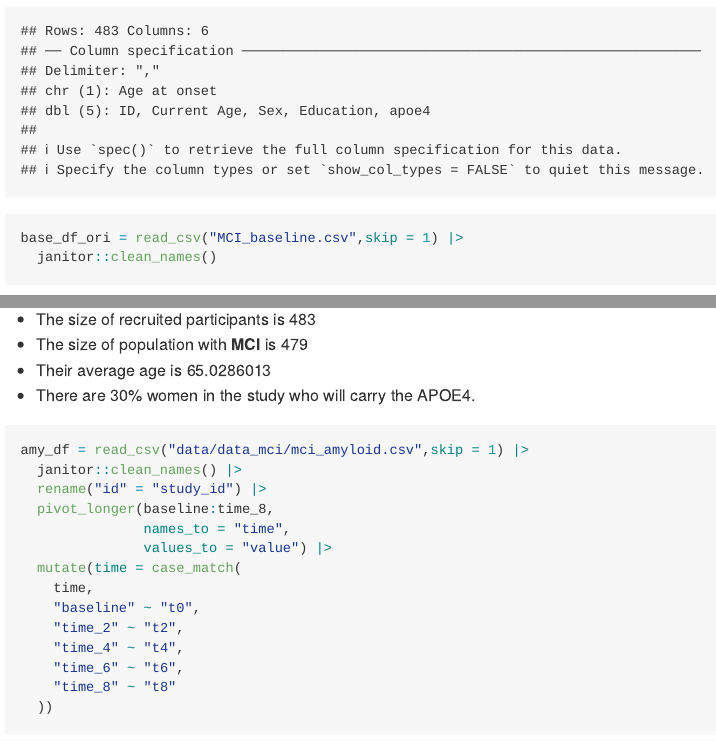
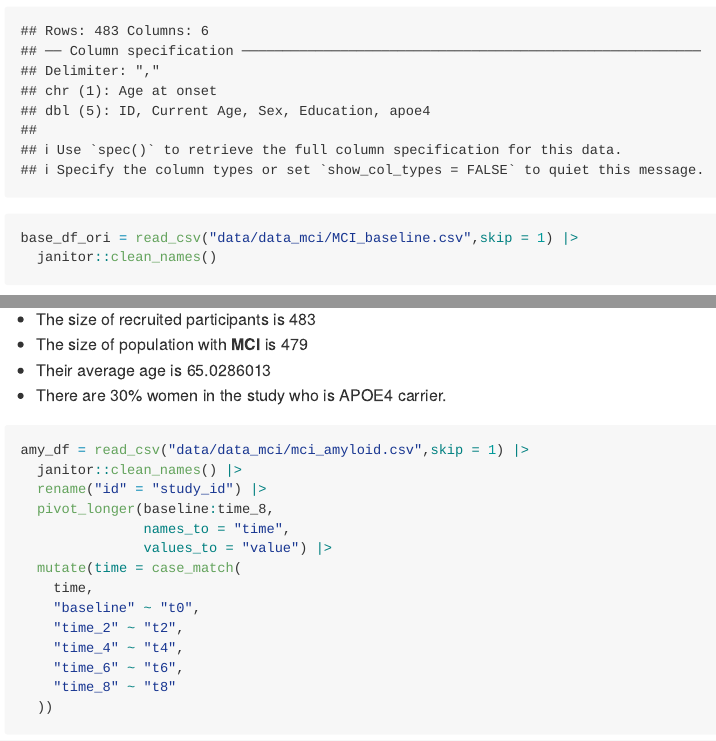
Before and after one commit to YeungZY/p8105_hw2_yz4717, an R Markdown document (p8105_hw2_yz4717.Rmd): the page in a window 1100 px wide, from 6530 px down, and a second part further down, joined at a grey line. The pictures show the output file p8105_hw2_yz4717.md that the author committed with the source, drawn offline in the style of GitHub.

Commit message:
update my path

````diff
--- a/p8105_hw2_yz4717.Rmd
+++ b/p8105_hw2_yz4717.Rmd
@@ -183,7 +183,7 @@ base_df = read_csv("data/data_mci/MCI_baseline.csv",skip = 1) |>
            age_at_onset==".") |>
   mutate(age_at_onset = ifelse(age_at_onset == ".", NA, age_at_onset))
 
-base_df_ori = read_csv("MCI_baseline.csv",skip = 1) |>
+base_df_ori = read_csv("data/data_mci/MCI_baseline.csv",skip = 1) |>
   janitor::clean_names()
 
 head(base_df)
@@ -196,7 +196,7 @@ As requested, my calculation shows above:
 * The size of recruited participants is `r nrow(base_df_ori)`
 * The size of population with **MCI** is `r nrow(base_df)`
 * Their average age is `r mean(pull(base_df,current_age))`
-* There are `r sum(base_df$sex =="female" & base_df$apoe4 == "carrier")/sum(base_df$sex == "female")*100`% women in the study who will carry the APOE4.
+* There are `r sum(base_df$sex =="female" & base_df$apoe4 == "carrier")/sum(base_df$sex == "female")*100`% women in the study who is APOE4 carrier.
 
 ```{r Q3_input_amyloid, message=FALSE}
 amy_df = read_csv("data/data_mci/mci_amyloid.csv",skip = 1) |>
````
Also changed, not shown: p8105_hw2_yz4717.md.
